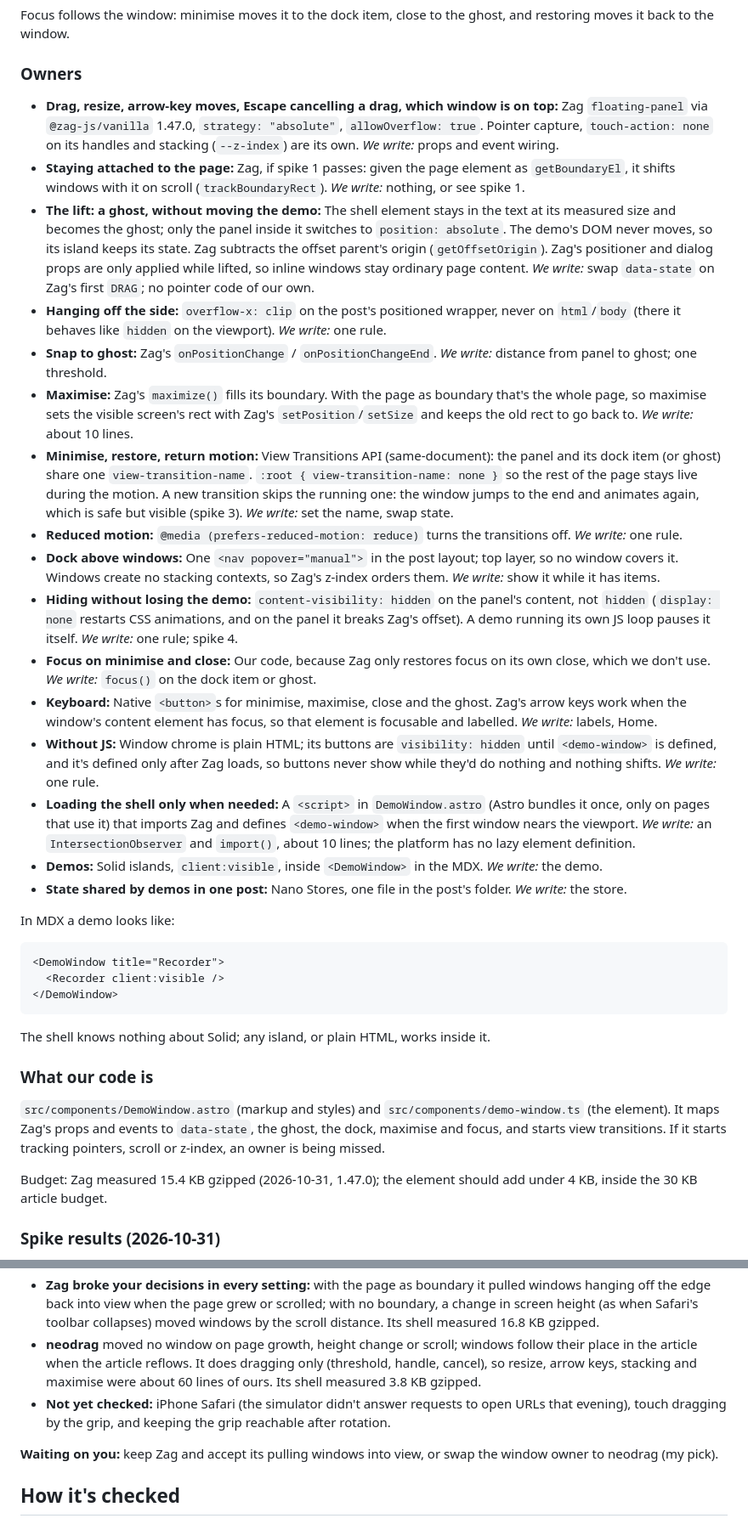
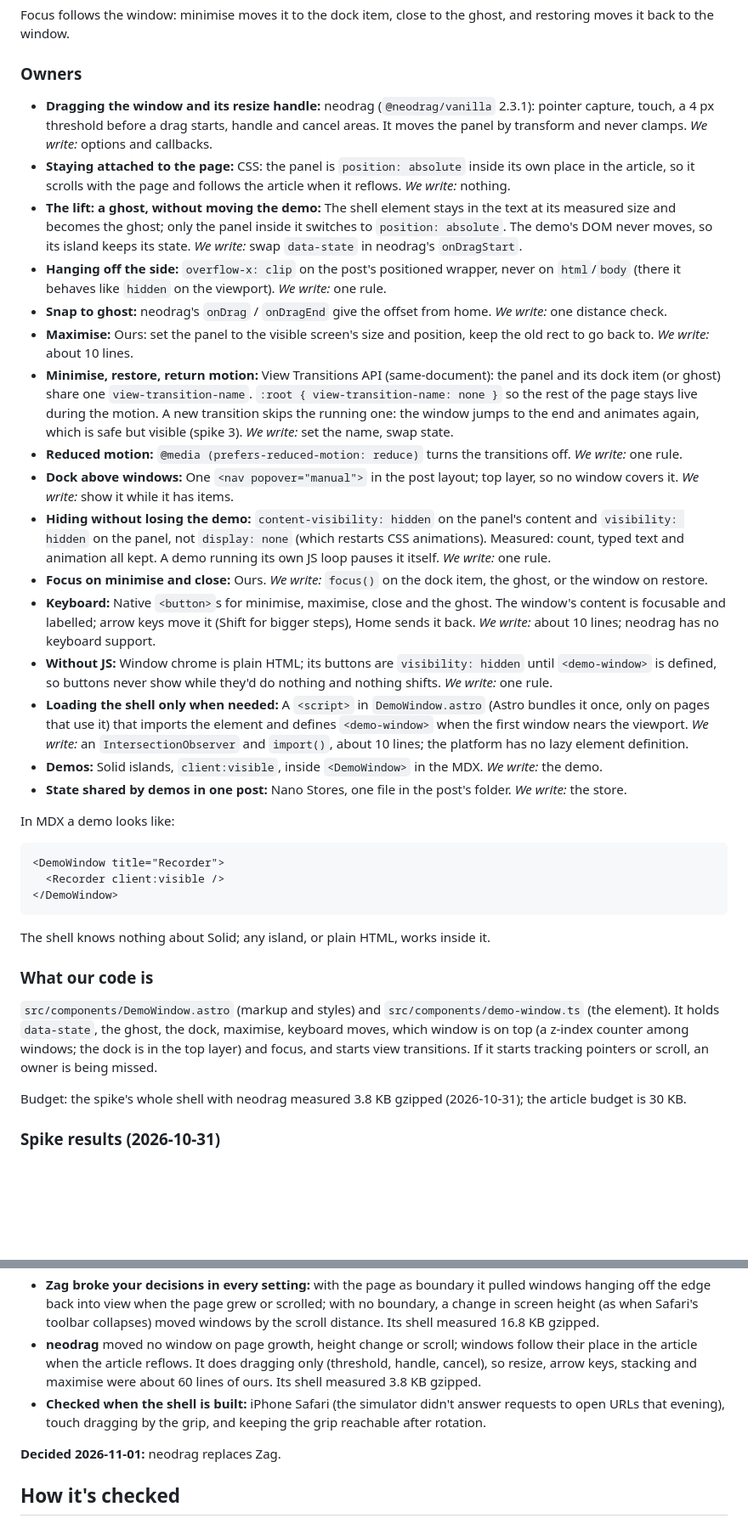
Before and after one commit to emmanuelchucks/emmanuelchucks.com, a Markdown page: docs/DESIGN.md, 2 parts joined by grey strips. Shown at 85% size. Drawn GitHub-style; blank space fills up the shorter version.

Commit message:
docs: use neodrag for dragging windows

```diff
--- a/docs/DESIGN.md
+++ b/docs/DESIGN.md
@@ -50,20 +50,20 @@ Focus follows the window: minimise moves it to the dock item, close to the ghost
 
 ### Owners
 
-- **Drag, resize, arrow-key moves, Escape cancelling a drag, which window is on top:** Zag `floating-panel` via `@zag-js/vanilla` 1.47.0, `strategy: "absolute"`, `allowOverflow: true`. Pointer capture, `touch-action: none` on its handles and stacking (`--z-index`) are its own. _We write:_ props and event wiring.
-- **Staying attached to the page:** Zag, if spike 1 passes: given the page element as `getBoundaryEl`, it shifts windows with it on scroll (`trackBoundaryRect`). _We write:_ nothing, or see spike 1.
-- **The lift: a ghost, without moving the demo:** The shell element stays in the text at its measured size and becomes the ghost; only the panel inside it switches to `position: absolute`. The demo's DOM never moves, so its island keeps its state. Zag subtracts the offset parent's origin (`getOffsetOrigin`). Zag's positioner and dialog props are only applied while lifted, so inline windows stay ordinary page content. _We write:_ swap `data-state` on Zag's first `DRAG`; no pointer code of our own.
+- **Dragging the window and its resize handle:** neodrag (`@neodrag/vanilla` 2.3.1): pointer capture, touch, a 4 px threshold before a drag starts, handle and cancel areas. It moves the panel by transform and never clamps. _We write:_ options and callbacks.
+- **Staying attached to the page:** CSS: the panel is `position: absolute` inside its own place in the article, so it scrolls with the page and follows the article when it reflows. _We write:_ nothing.
+- **The lift: a ghost, without moving the demo:** The shell element stays in the text at its measured size and becomes the ghost; only the panel inside it switches to `position: absolute`. The demo's DOM never moves, so its island keeps its state. _We write:_ swap `data-state` in neodrag's `onDragStart`.
 - **Hanging off the side:** `overflow-x: clip` on the post's positioned wrapper, never on `html`/`body` (there it behaves like `hidden` on the viewport). _We write:_ one rule.
-- **Snap to ghost:** Zag's `onPositionChange` / `onPositionChangeEnd`. _We write:_ distance from panel to ghost; one threshold.
-- **Maximise:** Zag's `maximize()` fills its boundary. With the page as boundary that's the whole page, so maximise sets the visible screen's rect with Zag's `setPosition`/`setSize` and keeps the old rect to go back to. _We write:_ about 10 lines.
+- **Snap to ghost:** neodrag's `onDrag` / `onDragEnd` give the offset from home. _We write:_ one distance check.
+- **Maximise:** Ours: set the panel to the visible screen's size and position, keep the old rect to go back to. _We write:_ about 10 lines.
 - **Minimise, restore, return motion:** View Transitions API (same-document): the panel and its dock item (or ghost) share one `view-transition-name`. `:root { view-transition-name: none }` so the rest of the page stays live during the motion. A new transition skips the running one: the window jumps to the end and animates again, which is safe but visible (spike 3). _We write:_ set the name, swap state.
 - **Reduced motion:** `@media (prefers-reduced-motion: reduce)` turns the transitions off. _We write:_ one rule.
-- **Dock above windows:** One `<nav popover="manual">` in the post layout; top layer, so no window covers it. Windows create no stacking contexts, so Zag's z-index orders them. _We write:_ show it while it has items.
-- **Hiding without losing the demo:** `content-visibility: hidden` on the panel's content, not `hidden` (`display: none` restarts CSS animations, and on the panel it breaks Zag's offset). A demo running its own JS loop pauses it itself. _We write:_ one rule; spike 4.
-- **Focus on minimise and close:** Our code, because Zag only restores focus on its own close, which we don't use. _We write:_ `focus()` on the dock item or ghost.
-- **Keyboard:** Native `<button>`s for minimise, maximise, close and the ghost. Zag's arrow keys work when the window's content element has focus, so that element is focusable and labelled. _We write:_ labels, Home.
-- **Without JS:** Window chrome is plain HTML; its buttons are `visibility: hidden` until `<demo-window>` is defined, and it's defined only after Zag loads, so buttons never show while they'd do nothing and nothing shifts. _We write:_ one rule.
-- **Loading the shell only when needed:** A `<script>` in `DemoWindow.astro` (Astro bundles it once, only on pages that use it) that imports Zag and defines `<demo-window>` when the first window nears the viewport. _We write:_ an `IntersectionObserver` and `import()`, about 10 lines; the platform has no lazy element definition.
+- **Dock above windows:** One `<nav popover="manual">` in the post layout; top layer, so no window covers it. _We write:_ show it while it has items.
+- **Hiding without losing the demo:** `content-visibility: hidden` on the panel's content and `visibility: hidden` on the panel, not `display: none` (which restarts CSS animations). Measured: count, typed text and animation all kept. A demo running its own JS loop pauses it itself. _We write:_ one rule.
+- **Focus on minimise and close:** Ours. _We write:_ `focus()` on the dock item, the ghost, or the window on restore.
+- **Keyboard:** Native `<button>`s for minimise, maximise, close and the ghost. The window's content is focusable and labelled; arrow keys move it (Shift for bigger steps), Home sends it back. _We write:_ about 10 lines; neodrag has no keyboard support.
+- **Without JS:** Window chrome is plain HTML; its buttons are `visibility: hidden` until `<demo-window>` is defined, so buttons never show while they'd do nothing and nothing shifts. _We write:_ one rule.
+- **Loading the shell only when needed:** A `<script>` in `DemoWindow.astro` (Astro bundles it once, only on pages that use it) that imports the element and defines `<demo-window>` when the first window nears the viewport. _We write:_ an `IntersectionObserver` and `import()`, about 10 lines; the platform has no lazy element definition.
 - **Demos:** Solid islands, `client:visible`, inside `<DemoWindow>` in the MDX. _We write:_ the demo.
 - **State shared by demos in one post:** Nano Stores, one file in the post's folder. _We write:_ the store.
 
@@ -79,9 +79,9 @@ The shell knows nothing about Solid; any island, or plain HTML, works inside it.
 
 ### What our code is
 
-`src/components/DemoWindow.astro` (markup and styles) and `src/components/demo-window.ts` (the element). It maps Zag's props and events to `data-state`, the ghost, the dock, maximise and focus, and starts view transitions. If it starts tracking pointers, scroll or z-index, an owner is being missed.
+`src/components/DemoWindow.astro` (markup and styles) and `src/components/demo-window.ts` (the element). It holds `data-state`, the ghost, the dock, maximise, keyboard moves, which window is on top (a z-index counter among windows; the dock is in the top layer) and focus, and starts view transitions. If it starts tracking pointers or scroll, an owner is being missed.
 
-Budget: Zag measured 15.4 KB gzipped (2026-10-31, 1.47.0); the element should add under 4 KB, inside the 30 KB article budget.
+Budget: the spike's whole shell with neodrag measured 3.8 KB gzipped (2026-10-31); the article budget is 30 KB.
 
 ### Spike results (2026-10-31)
 
@@ -90,9 +90,9 @@ A scratch Astro page with two windows, run in Playwright 1.64.1 against Chromium
 - **Both:** lifting without a jump, staying on the page while scrolling, grabbing again after scrolling, hanging off the side without widening the page, demo state (count, typed text, animation) kept through minimise, close and back, focus moving to the dock item and ghost, restoring at the same screen place after scrolling, maximise filling the screen and going back, six fast minimise/restore clicks ending in a consistent state, snapping to the ghost.
 - **Zag broke your decisions in every setting:** with the page as boundary it pulled windows hanging off the edge back into view when the page grew or scrolled; with no boundary, a change in screen height (as when Safari's toolbar collapses) moved windows by the scroll distance. Its shell measured 16.8 KB gzipped.
 - **neodrag** moved no window on page growth, height change or scroll; windows follow their place in the article when the article reflows. It does dragging only (threshold, handle, cancel), so resize, arrow keys, stacking and maximise were about 60 lines of ours. Its shell measured 3.8 KB gzipped.
-- **Not yet checked:** iPhone Safari (the simulator didn't answer requests to open URLs that evening), touch dragging by the grip, and keeping the grip reachable after rotation.
+- **Checked when the shell is built:** iPhone Safari (the simulator didn't answer requests to open URLs that evening), touch dragging by the grip, and keeping the grip reachable after rotation.
 
-**Waiting on you:** keep Zag and accept its pulling windows into view, or swap the window owner to neodrag (my pick).
+**Decided 2026-11-01:** neodrag replaces Zag.
 
 ## How it's checked
 
```
Also changed, not shown: other parts of docs/DESIGN.md (+1 -1 lines), docs/CHARTER.md (+3 -2 lines).
